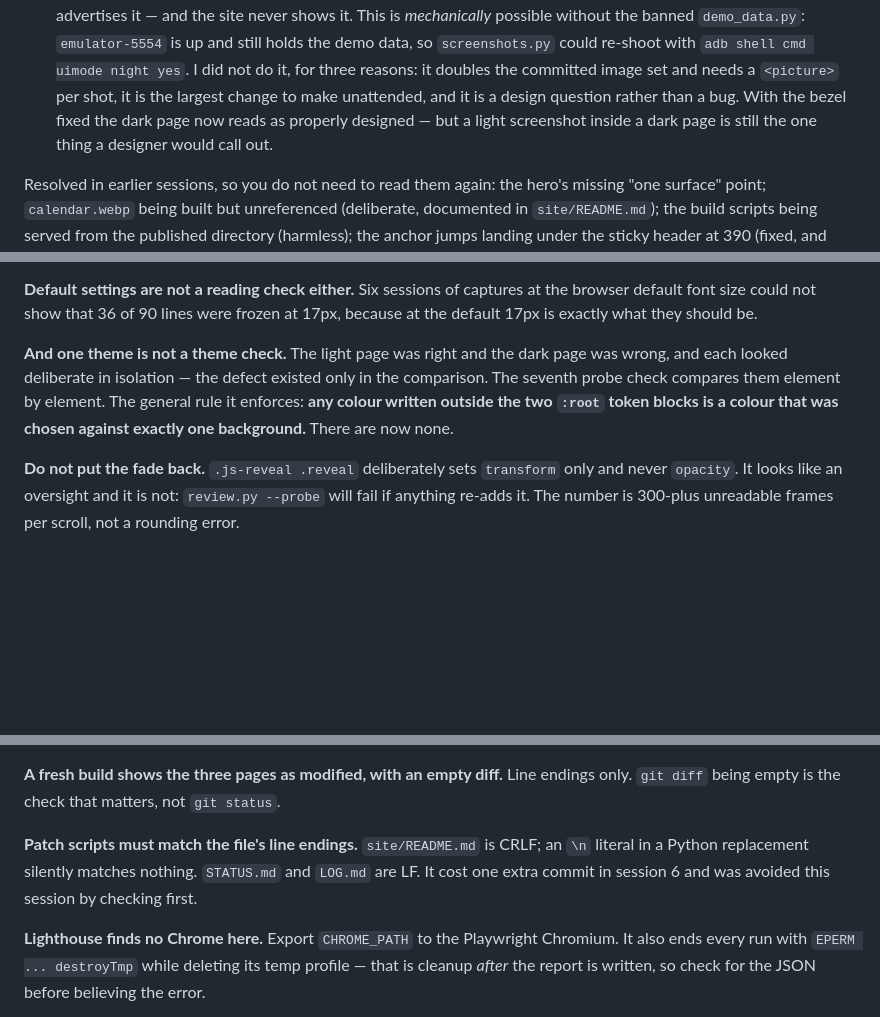
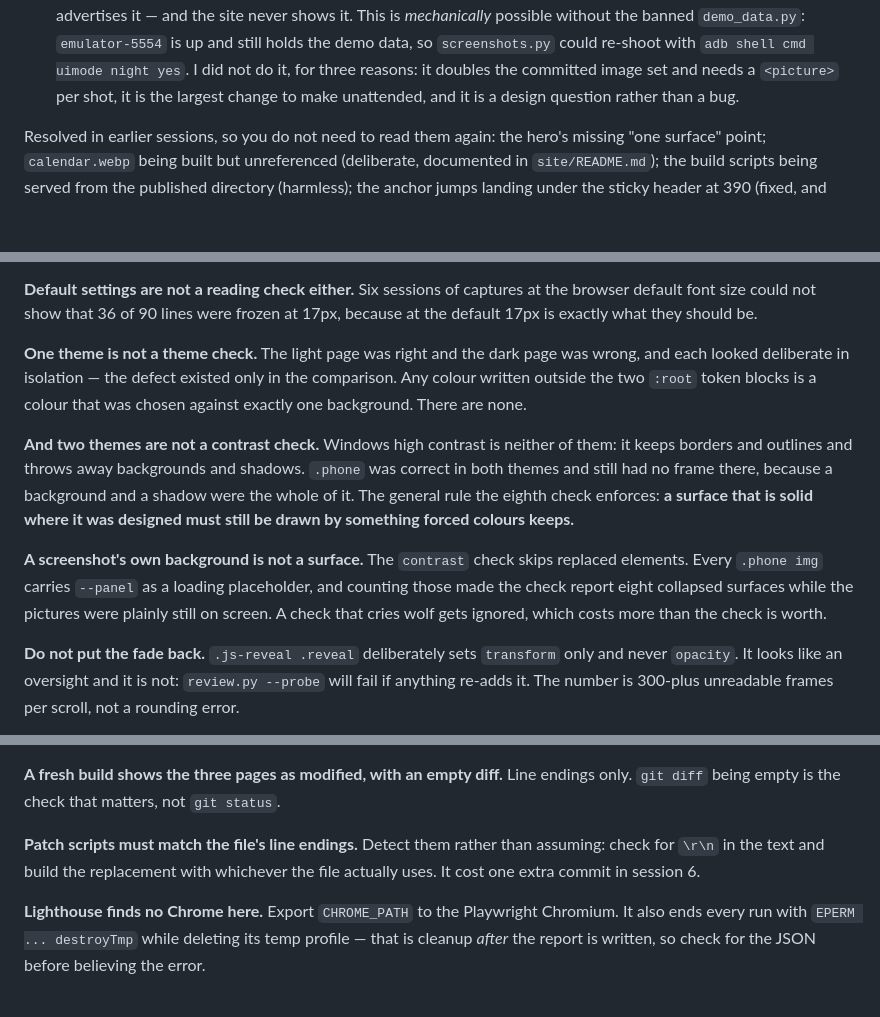
Before and after one commit to doughknee/tina, a Markdown page: STATUS.md, 3 parts joined by grey strips. GitHub-like rendering; blank space fills up the shorter version.

```diff
--- a/STATUS.md
+++ b/STATUS.md
@@ -127,8 +126,6 @@ Nothing else is blocking. Both are unchanged in substance from earlier sessions.
    data, so `screenshots.py` could re-shoot with `adb shell cmd uimode night yes`. I did not do
    it, for three reasons: it doubles the committed image set and needs a `<picture>` per shot,
    it is the largest change to make unattended, and it is a design question rather than a bug.
-   With the bezel fixed the dark page now reads as properly designed — but a light screenshot
-   inside a dark page is still the one thing a designer would call out.
 
 Resolved in earlier sessions, so you do not need to read them again: the hero's missing "one
 surface" point; `calendar.webp` being built but unreferenced (deliberate, documented in
@@ -152,11 +149,21 @@ go back to sampling.
 default font size could not show that 36 of 90 lines were frozen at 17px, because at the default
 17px is exactly what they should be.
 
-**And one theme is not a theme check.** The light page was right and the dark page was wrong,
-and each looked deliberate in isolation — the defect existed only in the comparison. The
-seventh probe check compares them element by element. The general rule it enforces: **any
-colour written outside the two `:root` token blocks is a colour that was chosen against exactly
-one background.** There are now none.
+**One theme is not a theme check.** The light page was right and the dark page was wrong, and
+each looked deliberate in isolation — the defect existed only in the comparison. Any colour
+written outside the two `:root` token blocks is a colour that was chosen against exactly one
+background. There are none.
+
+**And two themes are not a contrast check.** Windows high contrast is neither of them: it keeps
+borders and outlines and throws away backgrounds and shadows. `.phone` was correct in both
+themes and still had no frame there, because a background and a shadow were the whole of it.
+The general rule the eighth check enforces: **a surface that is solid where it was designed must
+still be drawn by something forced colours keeps.**
+
+**A screenshot's own background is not a surface.** The `contrast` check skips replaced
+elements. Every `.phone img` carries `--panel` as a loading placeholder, and counting those made
+the check report eight collapsed surfaces while the pictures were plainly still on screen. A
+check that cries wolf gets ignored, which costs more than the check is worth.
 
 **Do not put the fade back.** `.js-reveal .reveal` deliberately sets `transform` only and never
 `opacity`. It looks like an oversight and it is not: `review.py --probe` will fail if anything
@@ -175,9 +182,9 @@ first.
 **A fresh build shows the three pages as modified, with an empty diff.** Line endings only.
 `git diff` being empty is the check that matters, not `git status`.
 
-**Patch scripts must match the file's line endings.** `site/README.md` is CRLF; an `\n` literal
-in a Python replacement silently matches nothing. `STATUS.md` and `LOG.md` are LF. It cost one
-extra commit in session 6 and was avoided this session by checking first.
+**Patch scripts must match the file's line endings.** Detect them rather than assuming: check
+for `\r\n` in the text and build the replacement with whichever the file actually uses. It cost
+one extra commit in session 6.
 
 **Lighthouse finds no Chrome here.** Export `CHROME_PATH` to the Playwright Chromium. It also
 ends every run with `EPERM ... destroyTmp` while deleting its temp profile — that is cleanup
```
Also changed, not shown: other parts of STATUS.md (+60 -61 lines), LOG.md (+46 -0 lines).
